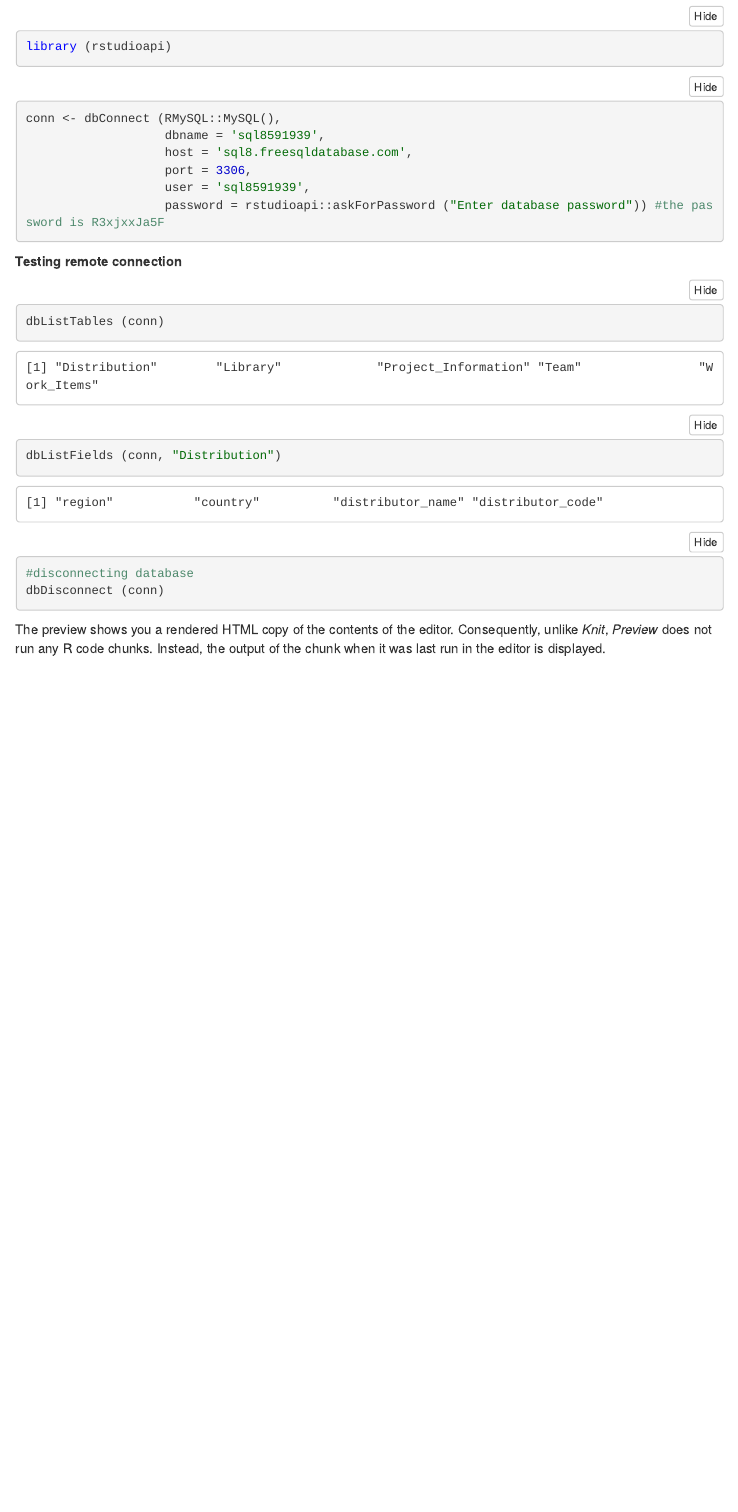
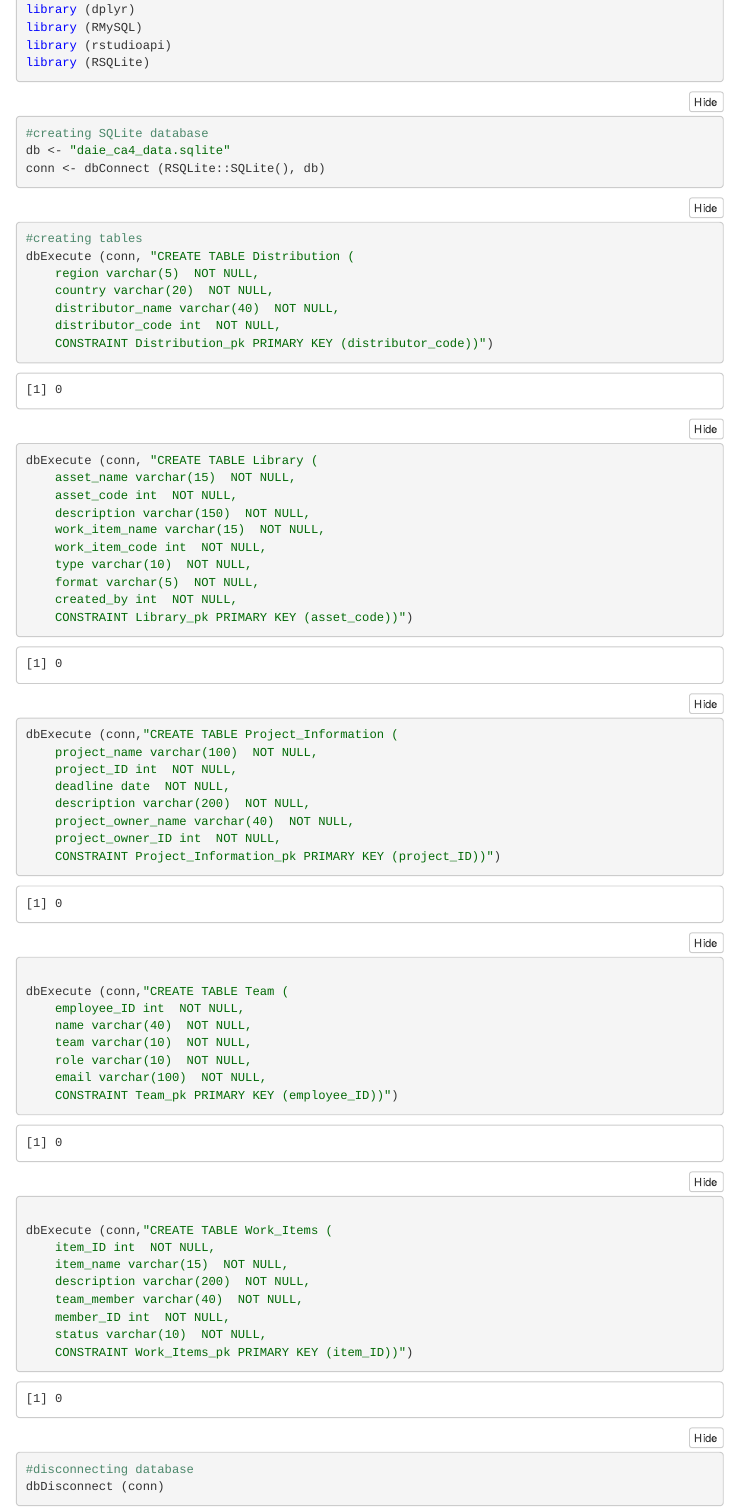
Before and after one commit to silviasacchi/2022_DAIE_CA4_SS, an R Markdown document (Silvia Sacchi CA4 part 1.Rmd): the page in a window 1100 px wide, from 1160 px down before the commit and from 680 px down after it. The pictures show the output file Silvia Sacchi CA4 part 1.nb.html that the author committed with the source, opened offline; menus at the side of the page are left out.

Commit message:
Twelfth Commit

````diff
--- a/Silvia Sacchi CA4 part 1.Rmd
+++ b/Silvia Sacchi CA4 part 1.Rmd
@@ -26,31 +26,63 @@ install.packages (c ("dplyr", "RMySQL", "rstudioapi"))
 library (dplyr)
 library (RMySQL)
 library (rstudioapi)
+library (RSQLite)
 ```
 
 ```{r}
-conn <- dbConnect (RMySQL::MySQL(),
-                   dbname = 'sql8591939',
-                   host = 'sql8.freesqldatabase.com',
-                   port = 3306,
-                   user = 'sql8591939',
-                   password = rstudioapi::askForPassword ("Enter database password")) #the password is R3xjxxJa5F
-```
-
-**Testing remote connection**
-
-```{r}
-dbListTables (conn)
-dbListFields (conn, "Distribution")
+#creating SQLite database
+db <- "daie_ca4_data.sqlite"
+conn <- dbConnect (RSQLite::SQLite(), db)
 ```
 
 ```{r}
+#creating tables
+dbExecute (conn, "CREATE TABLE Distribution (
+    region varchar(5)  NOT NULL,
+    country varchar(20)  NOT NULL,
+    distributor_name varchar(40)  NOT NULL,
+    distributor_code int  NOT NULL,
+    CONSTRAINT Distribution_pk PRIMARY KEY (distributor_code))")
 
+dbExecute (conn, "CREATE TABLE Library (
+    asset_name varchar(15)  NOT NULL,
+    asset_code int  NOT NULL,
+    description varchar(150)  NOT NULL,
+    work_item_name varchar(15)  NOT NULL,
+    work_item_code int  NOT NULL,
+    type varchar(10)  NOT NULL,
+    format varchar(5)  NOT NULL,
+    created_by int  NOT NULL,
+    CONSTRAINT Library_pk PRIMARY KEY (asset_code))")
+
+dbExecute (conn,"CREATE TABLE Project_Information (
+    project_name varchar(100)  NOT NULL,
+    project_ID int  NOT NULL,
+    deadline date  NOT NULL,
+    description varchar(200)  NOT NULL,
+    project_owner_name varchar(40)  NOT NULL,
+    project_owner_ID int  NOT NULL,
+    CONSTRAINT Project_Information_pk PRIMARY KEY (project_ID))")
+
+dbExecute (conn,"CREATE TABLE Team (
+    employee_ID int  NOT NULL,
+    name varchar(40)  NOT NULL,
+    team varchar(10)  NOT NULL,
+    role varchar(10)  NOT NULL,
+    email varchar(100)  NOT NULL,
+    CONSTRAINT Team_pk PRIMARY KEY (employee_ID))")
+
+dbExecute (conn,"CREATE TABLE Work_Items (
+    item_ID int  NOT NULL,
+    item_name varchar(15)  NOT NULL,
+    description varchar(200)  NOT NULL,
+    team_member varchar(40)  NOT NULL,
+    member_ID int  NOT NULL,
+    status varchar(10)  NOT NULL,
+    CONSTRAINT Work_Items_pk PRIMARY KEY (item_ID))")
 ```
 
 ```{r}
 #disconnecting database
 dbDisconnect (conn)
 ```
-
-The preview shows you a rendered HTML copy of the contents of the editor. Consequently, unlike *Knit*, *Preview* does not run any R code chunks. Instead, the output of the chunk when it was last run in the editor is displayed.
````
Also changed, not shown: Silvia Sacchi CA4 part 1.nb.html, daie_ca4_data.sqlite (added), Silvia Sacchi CA4 part 1.Rmd (4 more changed lines), 2 other files.
